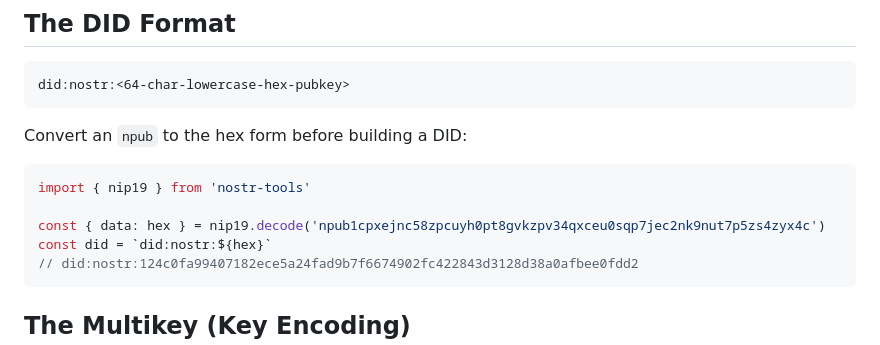
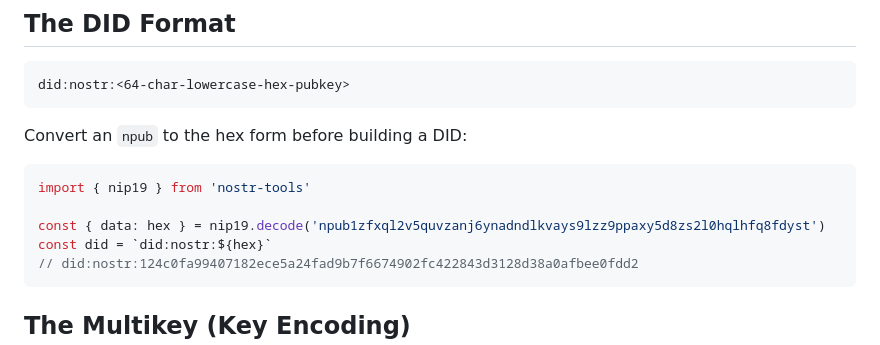
Before and after one commit to did-nostr/did-nostr.github.io, a Markdown page: SKILL.md, the part around the change. Drawn GitHub-style.

Commit message:
SKILL.md: fix invalid npub in nip19.decode example
Same invalid bech32 string as nostrcg/did-nostr#142 — nip19.decode
would throw on it (bad checksum). Replaced with the correct encoding
of the example key, verified against the NIP-19 test vector.

````diff
--- a/SKILL.md
+++ b/SKILL.md
@@ -29,7 +29,7 @@ Convert an `npub` to the hex form before building a DID:
 ```js
 import { nip19 } from 'nostr-tools'
 
-const { data: hex } = nip19.decode('npub1cpxejnc58zpcuyh0pt8gvkzpv34qxceu0sqp7jec2nk9nut7p5zs4zyx4c')
+const { data: hex } = nip19.decode('npub1zfxql2v5quvzanj6ynadndlkvays9lzz9ppaxy5d8zs2l0hqlhfq8fdyst')
 const did = `did:nostr:${hex}`
 // did:nostr:124c0fa99407182ece5a24fad9b7f6674902fc422843d3128d38a0afbee0fdd2
 ```
````
